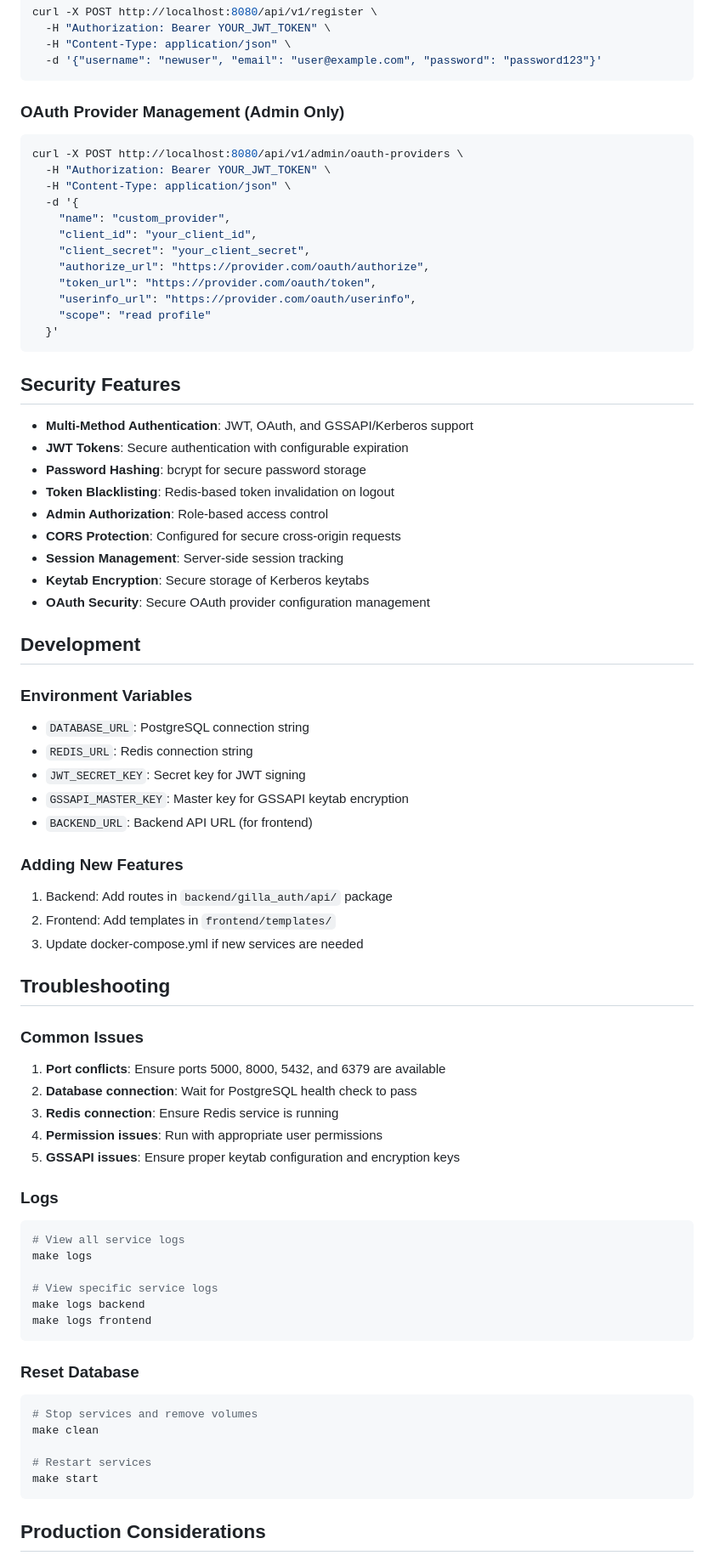
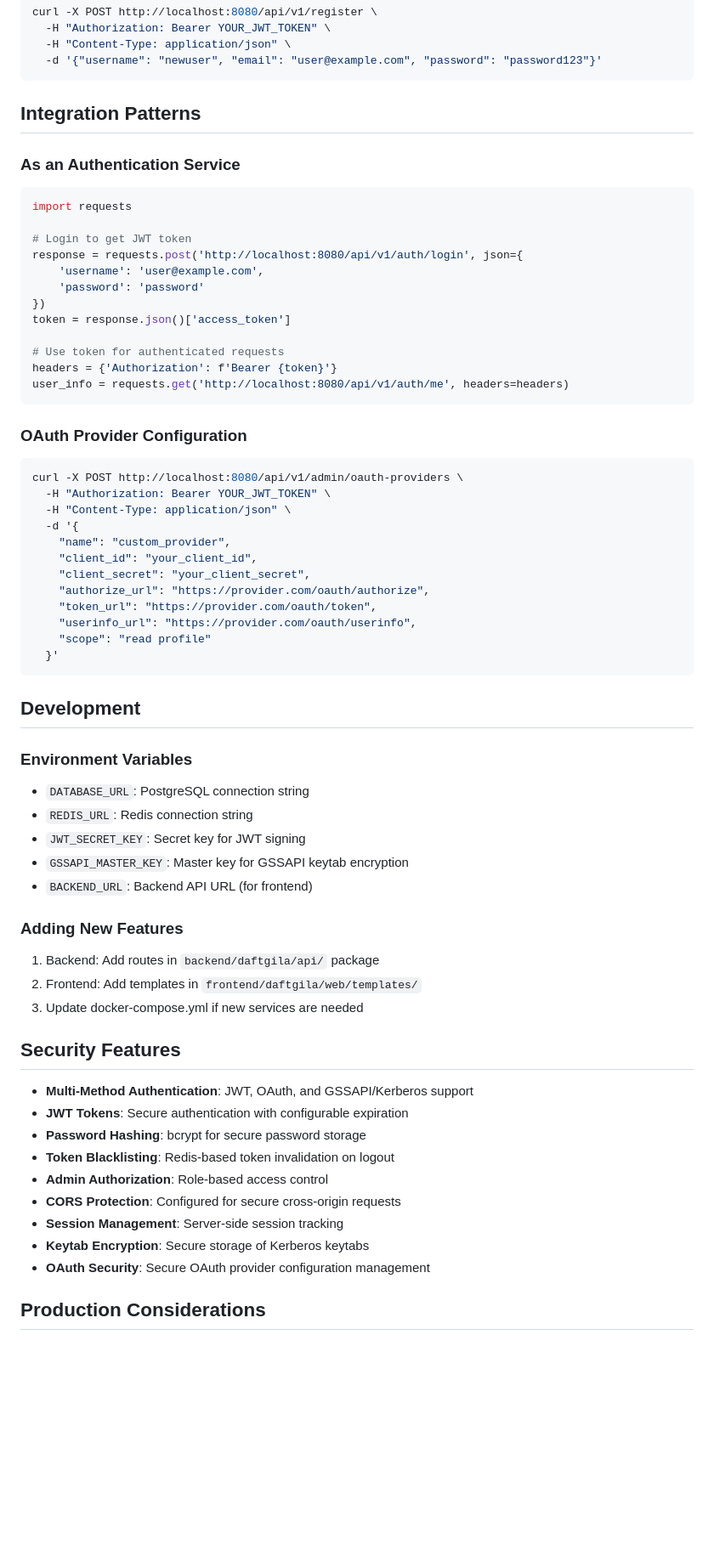
Before and after one commit to obriencj/ai-madness-auth-demo, a Markdown page: README.md, the part around the change printed below. Shown: that part at 85% size. GitHub-like rendering; blank space fills up the shorter version.

````diff
--- a/README.md
+++ b/README.md
@@ -193,7 +94,25 @@ curl -X POST http://localhost:8080/api/v1/register \
   -d '{"username": "newuser", "email": "user@example.com", "password": "password123"}'
 ```
 
-### OAuth Provider Management (Admin Only)
+## Integration Patterns
+
+### As an Authentication Service
+```python
+import requests
+
+# Login to get JWT token
+response = requests.post('http://localhost:8080/api/v1/auth/login', json={
+    'username': 'user@example.com',
+    'password': 'password'
+})
+token = response.json()['access_token']
+
+# Use token for authenticated requests
+headers = {'Authorization': f'Bearer {token}'}
+user_info = requests.get('http://localhost:8080/api/v1/auth/me', headers=headers)
+```
+
+### OAuth Provider Configuration
 ```bash
 curl -X POST http://localhost:8080/api/v1/admin/oauth-providers \
   -H "Authorization: Bearer YOUR_JWT_TOKEN" \
@@ -209,6 +128,20 @@ curl -X POST http://localhost:8080/api/v1/admin/oauth-providers \
   }'
 ```
 
+## Development
+
+### Environment Variables
+- `DATABASE_URL`: PostgreSQL connection string
+- `REDIS_URL`: Redis connection string
+- `JWT_SECRET_KEY`: Secret key for JWT signing
+- `GSSAPI_MASTER_KEY`: Master key for GSSAPI keytab encryption
+- `BACKEND_URL`: Backend API URL (for frontend)
+
+### Adding New Features
+1. Backend: Add routes in `backend/daftgila/api/` package
+2. Frontend: Add templates in `frontend/daftgila/web/templates/`
+3. Update docker-compose.yml if new services are needed
+
 ## Security Features
 
 - **Multi-Method Authentication**: JWT, OAuth, and GSSAPI/Kerberos support
@@ -220,49 +153,6 @@ curl -X POST http://localhost:8080/api/v1/admin/oauth-providers \
 - **Session Management**: Server-side session tracking
 - **Keytab Encryption**: Secure storage of Kerberos keytabs
 - **OAuth Security**: Secure OAuth provider configuration management
-
-## Development
-
-### Environment Variables
-- `DATABASE_URL`: PostgreSQL connection string
-- `REDIS_URL`: Redis connection string
-- `JWT_SECRET_KEY`: Secret key for JWT signing
-- `GSSAPI_MASTER_KEY`: Master key for GSSAPI keytab encryption
-- `BACKEND_URL`: Backend API URL (for frontend)
-
-### Adding New Features
-1. Backend: Add routes in `backend/gilla_auth/api/` package
-2. Frontend: Add templates in `frontend/templates/`
-3. Update docker-compose.yml if new services are needed
-
-## Troubleshooting
-
-### Common Issues
-
-1. **Port conflicts**: Ensure ports 5000, 8000, 5432, and 6379 are available
-2. **Database connection**: Wait for PostgreSQL health check to pass
-3. **Redis connection**: Ensure Redis service is running
-4. **Permission issues**: Run with appropriate user permissions
-5. **GSSAPI issues**: Ensure proper keytab configuration and encryption keys
-
-### Logs
-```bash
-# View all service logs
-make logs
-
-# View specific service logs
-make logs backend
-make logs frontend
-```
-
-### Reset Database
-```bash
-# Stop services and remove volumes
-make clean
-
-# Restart services
-make start
-```
 
 ## Production Considerations
 
````
Also changed, not shown: other parts of README.md (+31 -130 lines), IMPLEMENTATION_PLAN.md (added, +288 -0 lines), backend/README.md (+81 -20 lines).
